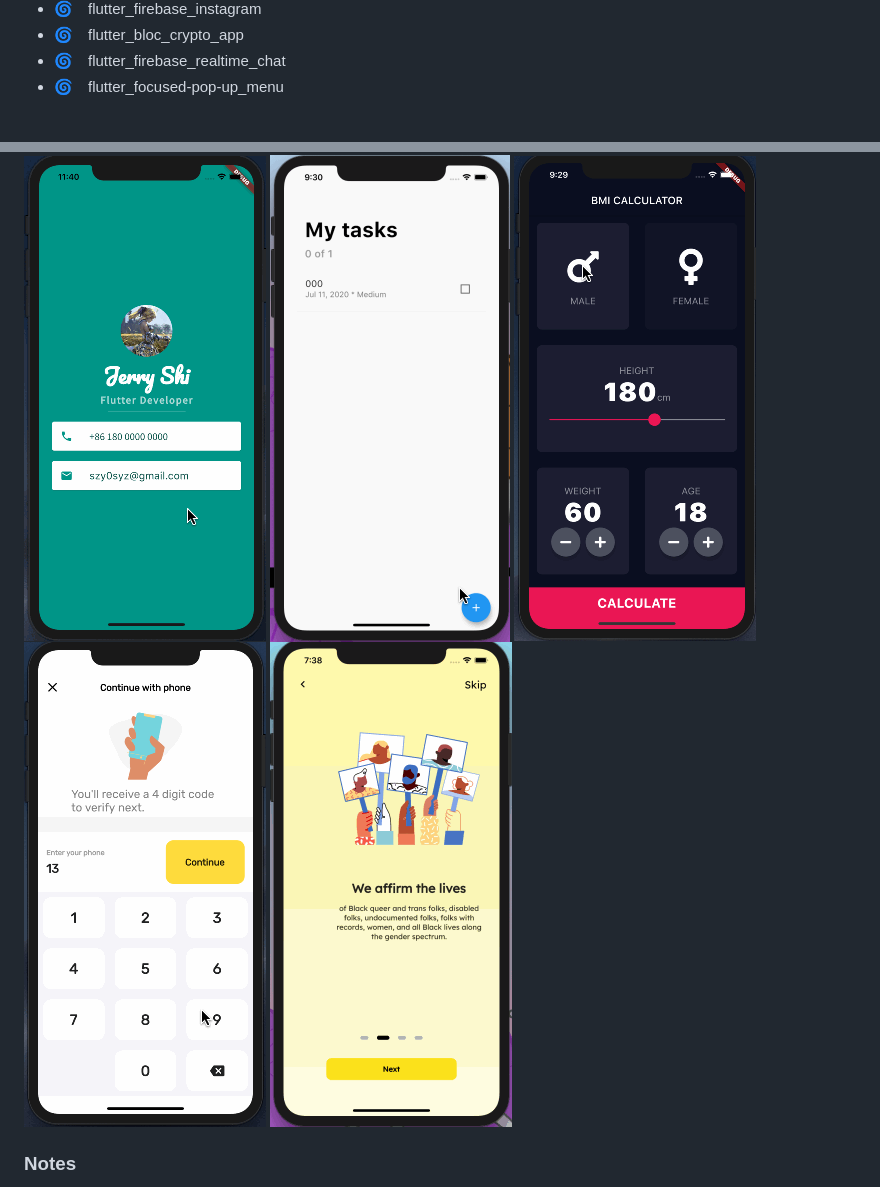
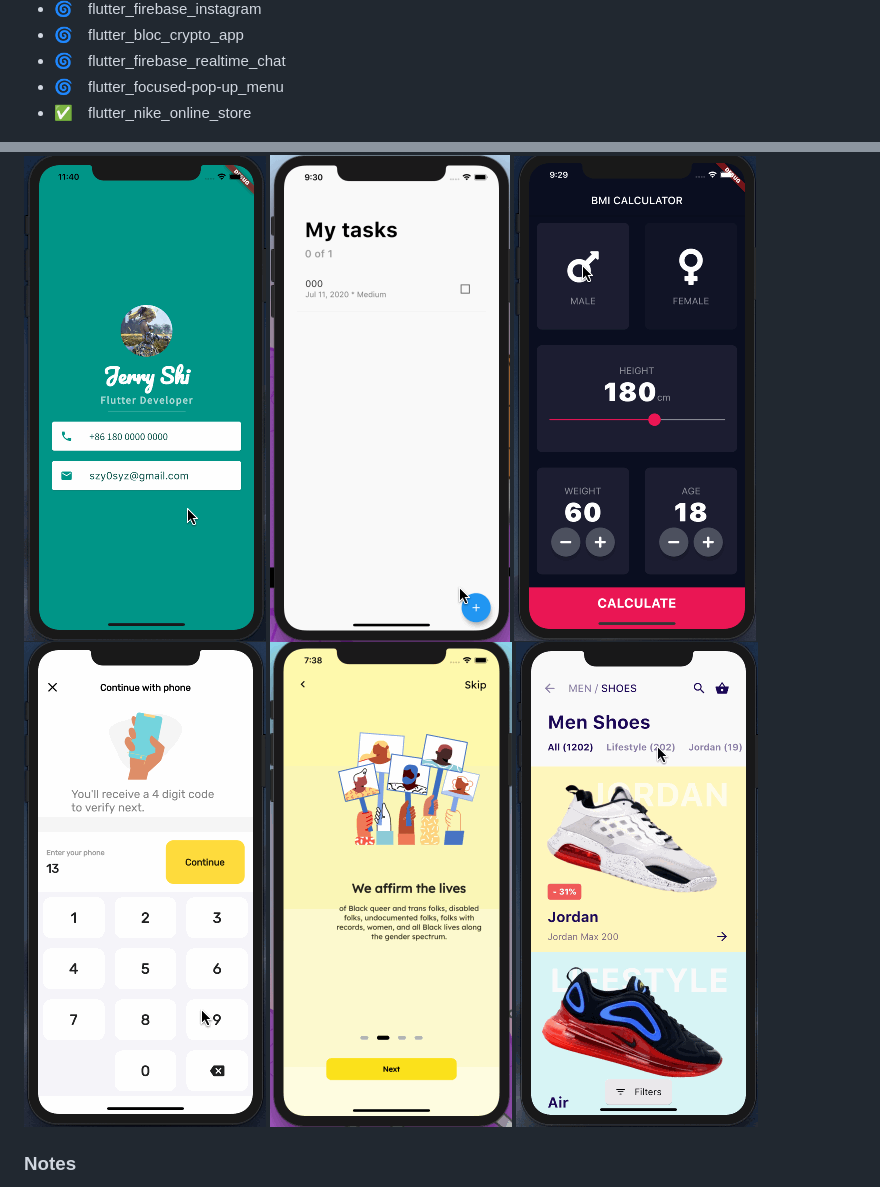
Before and after one commit to szy0syz/flutter-demos, a Markdown page: README.md, 2 parts joined by grey strips. Rendered like a GitHub page; pictures changed too: preview/nike1.gif (added).

```diff
--- a/README.md
+++ b/README.md
@@ -20,6 +20,7 @@
 - 🌀　flutter_bloc_crypto_app
 - 🌀　flutter_firebase_realtime_chat
 - 🌀　flutter_focused-pop-up_menu
+- ✅　flutter_nike_online_store
 
 ![00](preview/dice.gif)
 ![01](preview/xylophone.gif)
@@ -29,6 +30,7 @@
 ![05](preview/bmi.gif)
 ![06](preview/verify.gif)
 ![06](preview/blm_onboarding.gif)
+![07](preview/nike1.gif)
 
 ### Notes
 
```
